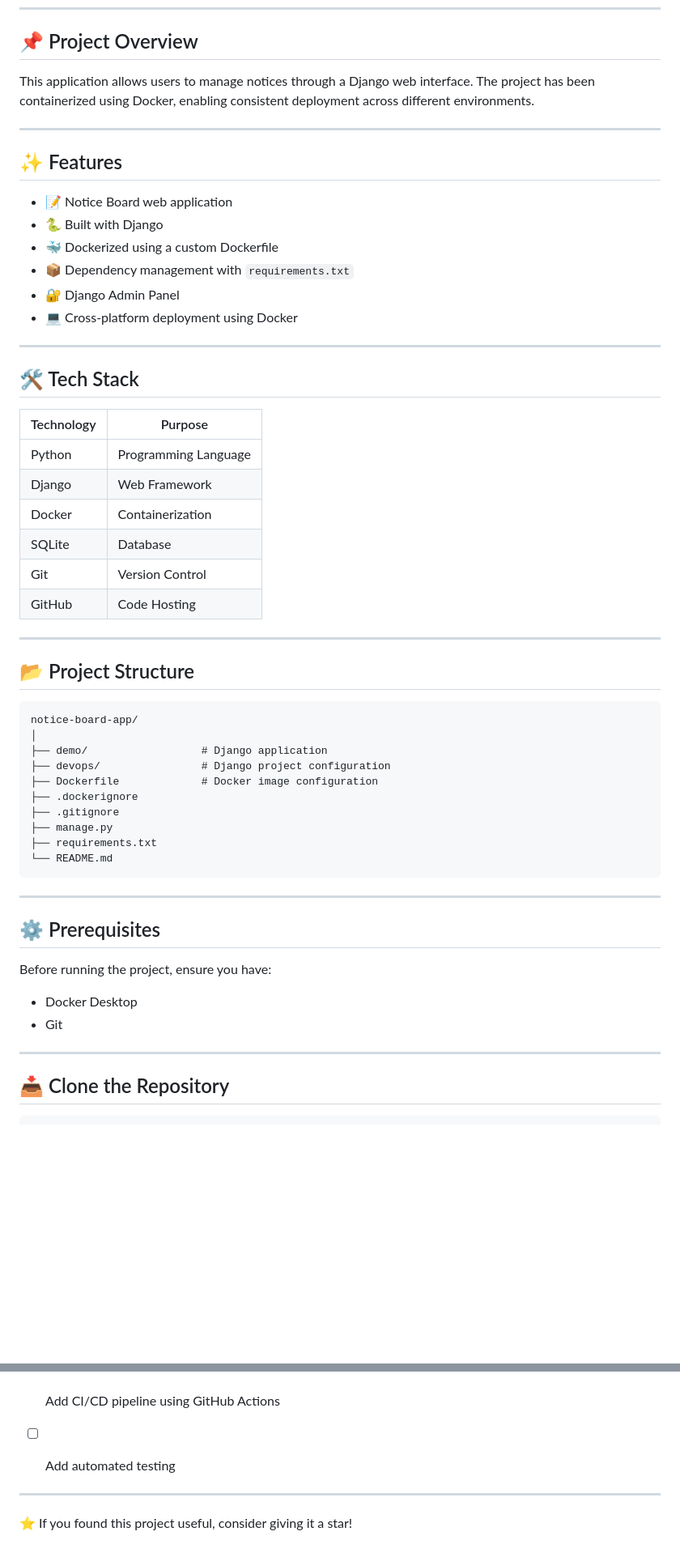
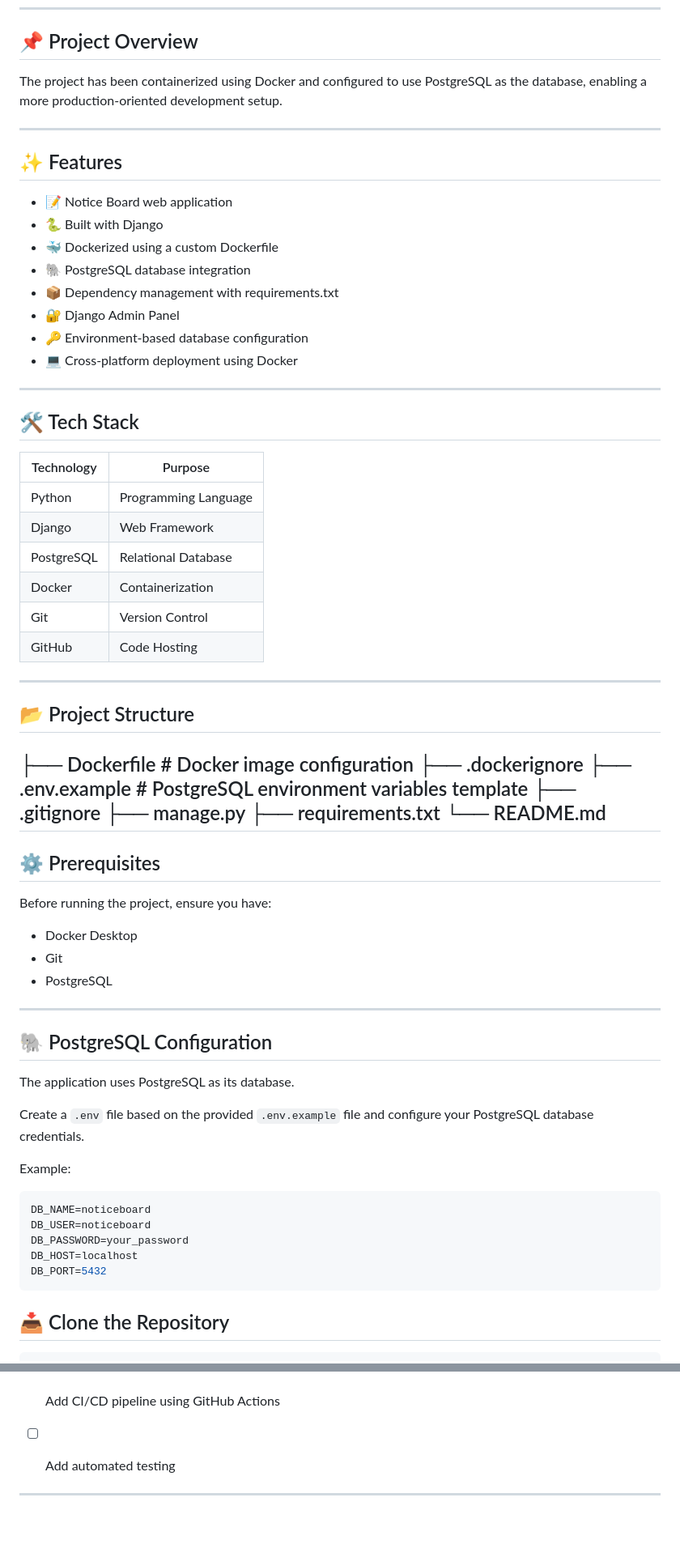
Before and after one commit to ui-abhii/django-notice-board, a Markdown page: README.md, 2 parts joined by grey strips. Shown at 81% size. Drawn GitHub-style; blank space fills up the shorter version.

Commit message:
Update README for PostgreSQL integration

````diff
--- a/README.md
+++ b/README.md
@@ -6,7 +6,7 @@ A Dockerized **Django Notice Board** application demonstrating containerization
 
 ## 📌 Project Overview
 
-This application allows users to manage notices through a Django web interface. The project has been containerized using Docker, enabling consistent deployment across different environments.
+The project has been containerized using Docker and configured to use PostgreSQL as the database, enabling a more production-oriented development setup.
 
 ---
 
@@ -15,8 +15,10 @@ This application allows users to manage notices through a Django web interface.
 - 📝 Notice Board web application
 - 🐍 Built with Django
 - 🐳 Dockerized using a custom Dockerfile
-- 📦 Dependency management with `requirements.txt`
+- 🐘 PostgreSQL database integration
+- 📦 Dependency management with requirements.txt
 - 🔐 Django Admin Panel
+- 🔑 Environment-based database configuration
 - 💻 Cross-platform deployment using Docker
 
 ---
@@ -27,8 +29,8 @@ This application allows users to manage notices through a Django web interface.
 |------------|---------|
 | Python | Programming Language |
 | Django | Web Framework |
+| PostgreSQL | Relational Database |
 | Docker | Containerization |
-| SQLite | Database |
 | Git | Version Control |
 | GitHub | Code Hosting |
 
@@ -36,19 +38,13 @@ This application allows users to manage notices through a Django web interface.
 
 ## 📂 Project Structure
 
-```text
-notice-board-app/
-│
-├── demo/                  # Django application
-├── devops/                # Django project configuration
 ├── Dockerfile             # Docker image configuration
 ├── .dockerignore
+├── .env.example           # PostgreSQL environment variables template
 ├── .gitignore
 ├── manage.py
 ├── requirements.txt
 └── README.md
-```
-
 ---
 
 ## ⚙️ Prerequisites
@@ -57,8 +53,25 @@ Before running the project, ensure you have:
 
 - Docker Desktop
 - Git
+- PostgreSQL
 
 ---
+
+## 🐘 PostgreSQL Configuration
+
+The application uses PostgreSQL as its database.
+
+Create a `.env` file based on the provided `.env.example` file and configure your PostgreSQL database credentials.
+
+Example:
+
+```env
+DB_NAME=noticeboard
+DB_USER=noticeboard
+DB_PASSWORD=your_password
+DB_HOST=localhost
+DB_PORT=5432
+```
 
 ## 📥 Clone the Repository
 
@@ -188,5 +202,3 @@ Through this project, I learned how to:
 
 
 ---
-
-⭐ If you found this project useful, consider giving it a star!
````
Also changed, not shown: other parts of README.md (+2 -1 lines).
